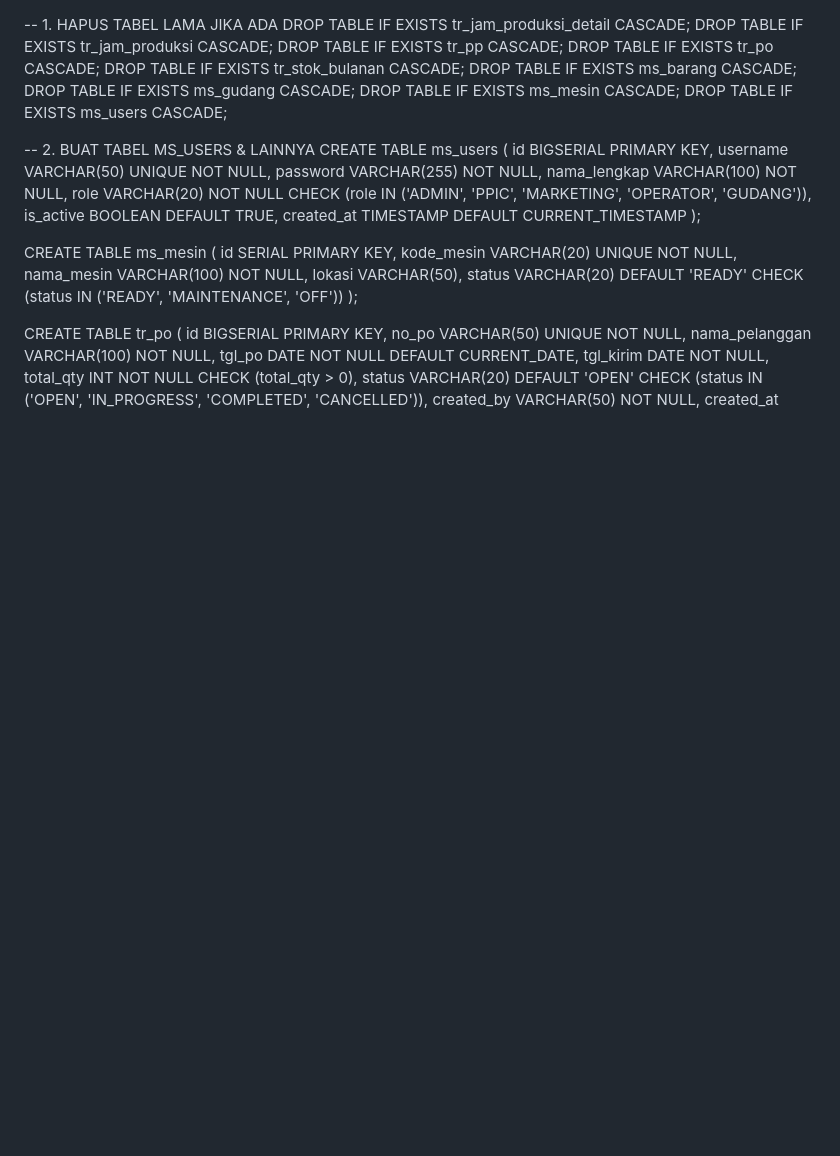
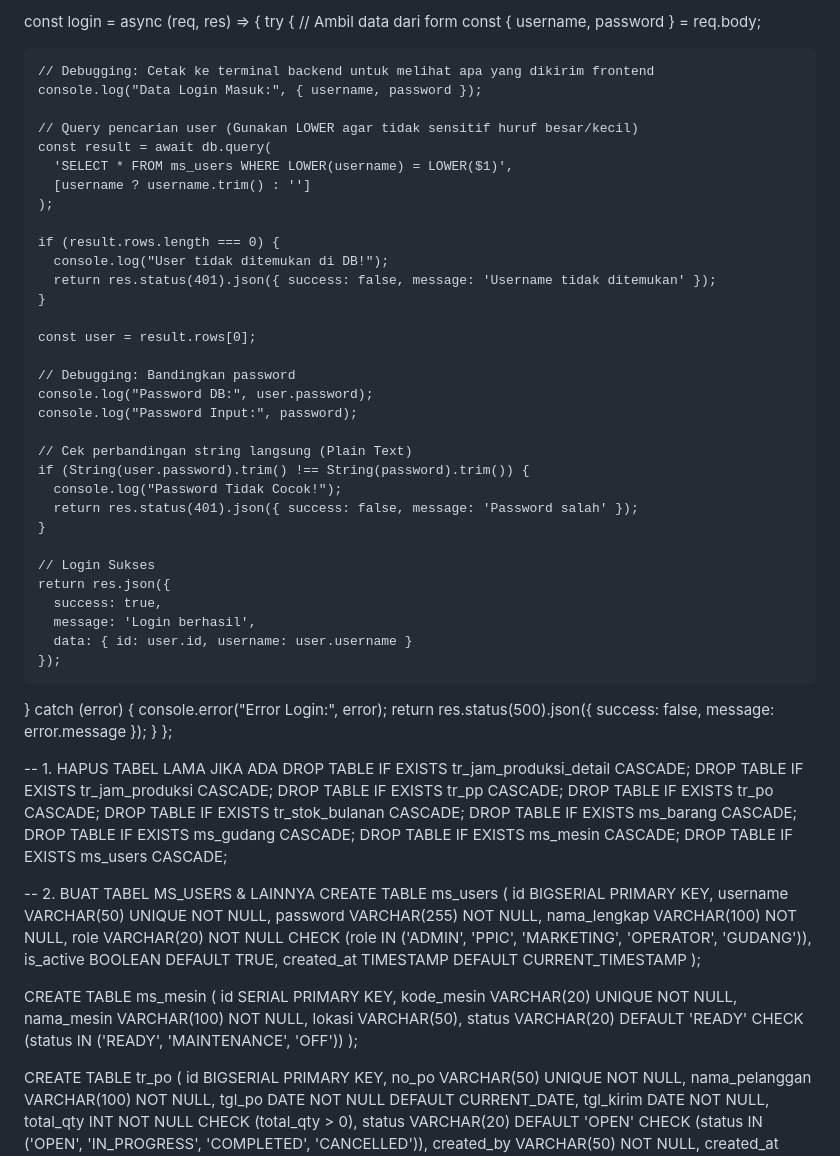
Before and after one commit to immanuelbagas-cmd/crud, a Markdown page: README.md, the part around the change. Drawn GitHub-style; blank space fills up the shorter version.

```diff
--- a/README.md
+++ b/README.md
@@ -1,3 +1,50 @@
+const login = async (req, res) => {
+  try {
+    // Ambil data dari form
+    const { username, password } = req.body;
+
+    // Debugging: Cetak ke terminal backend untuk melihat apa yang dikirim frontend
+    console.log("Data Login Masuk:", { username, password });
+
+    // Query pencarian user (Gunakan LOWER agar tidak sensitif huruf besar/kecil)
+    const result = await db.query(
+      'SELECT * FROM ms_users WHERE LOWER(username) = LOWER($1)',
+      [username ? username.trim() : '']
+    );
+
+    if (result.rows.length === 0) {
+      console.log("User tidak ditemukan di DB!");
+      return res.status(401).json({ success: false, message: 'Username tidak ditemukan' });
+    }
+
+    const user = result.rows[0];
+
+    // Debugging: Bandingkan password
+    console.log("Password DB:", user.password);
+    console.log("Password Input:", password);
+
+    // Cek perbandingan string langsung (Plain Text)
+    if (String(user.password).trim() !== String(password).trim()) {
+      console.log("Password Tidak Cocok!");
+      return res.status(401).json({ success: false, message: 'Password salah' });
+    }
+
+    // Login Sukses
+    return res.json({
+      success: true,
+      message: 'Login berhasil',
+      data: { id: user.id, username: user.username }
+    });
+
+  } catch (error) {
+    console.error("Error Login:", error);
+    return res.status(500).json({ success: false, message: error.message });
+  }
+};
+
+
+
+
 -- 1. HAPUS TABEL LAMA JIKA ADA
 DROP TABLE IF EXISTS tr_jam_produksi_detail CASCADE;
 DROP TABLE IF EXISTS tr_jam_produksi CASCADE;
```
